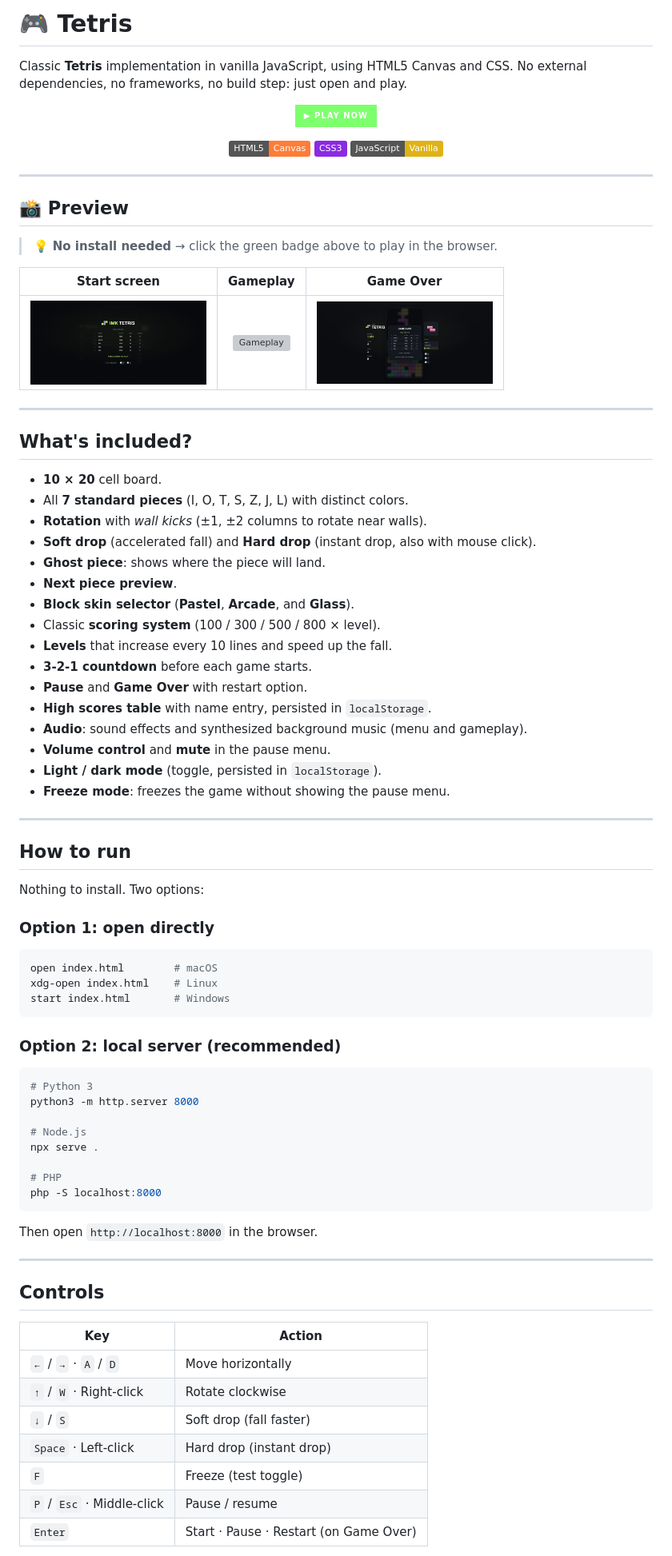
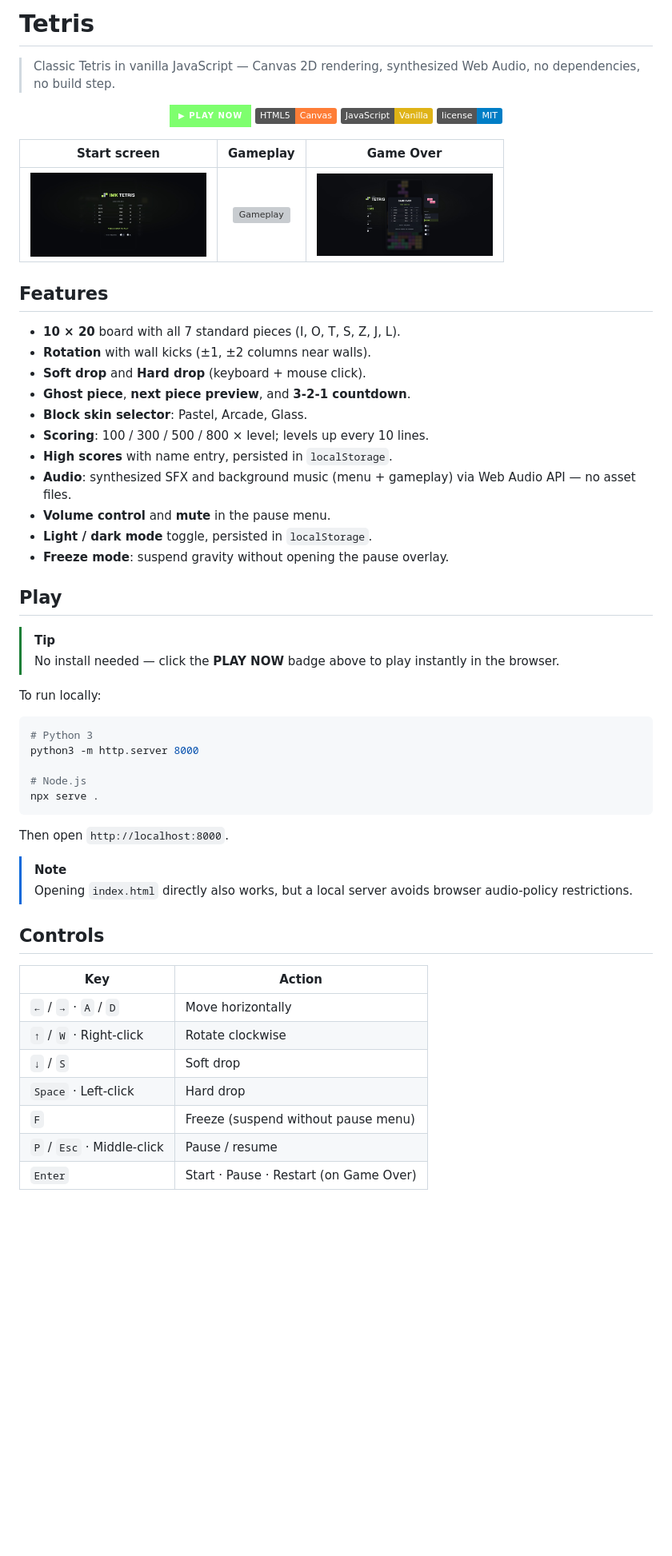
Before and after one commit to imkhub1/imk-tetris, a Markdown page: README.md, the part around one of its changes. Shown at 80% size. GitHub-like rendering; badges without logos; blank space fills up the shorter version; grey boxes are pictures that could not be loaded.

````diff
--- a/README.md
+++ b/README.md
@@ -1,67 +1,40 @@
-# 🎮 Tetris
+# Tetris
 
-Classic **Tetris** implementation in vanilla JavaScript, using HTML5 Canvas and CSS. No external dependencies, no frameworks, no build step: just open and play.
+> Classic Tetris in vanilla JavaScript — Canvas 2D rendering, synthesized Web Audio, no dependencies, no build step.
 
 <div align="center">
 
 [![▶ PLAY NOW](https://img.shields.io/badge/▶%20%20PLAY%20NOW-7eff6e?style=for-the-badge&labelColor=0d1117&color=7eff6e&logoColor=7eff6e)](https://imkhub1.github.io/imk-tetris/)
+![HTML5 Canvas](https://img.shields.io/badge/HTML5-Canvas-orange)
+![JavaScript Vanilla](https://img.shields.io/badge/JavaScript-Vanilla-yellow)
+[![MIT License](https://img.shields.io/badge/license-MIT-blue.svg)](LICENSE)
 
 </div>
-
-<div align="center">
-
-![HTML5 Canvas](https://img.shields.io/badge/HTML5-Canvas-orange)
-![CSS3](https://img.shields.io/badge/CSS3-blueviolet)
-![JavaScript Vanilla](https://img.shields.io/badge/JavaScript-Vanilla-yellow)
-
-</div>
-
----
-
-## 📸 Preview
-
-> 💡 **No install needed** → click the green badge above to play in the browser.
 
 | Start screen | Gameplay | Game Over |
 |:---:|:---:|:---:|
 | <img src="assets/start-screen.jpg" width="220" alt="Start screen"> | <img src="assets/gameplay.gif" width="220" alt="Gameplay"> | <img src="assets/game-over.jpg" width="220" alt="Game Over"> |
 
----
+## Features
 
-## What's included?
+- **10 × 20** board with all 7 standard pieces (I, O, T, S, Z, J, L).
+- **Rotation** with wall kicks (±1, ±2 columns near walls).
+- **Soft drop** and **Hard drop** (keyboard + mouse click).
+- **Ghost piece**, **next piece preview**, and **3-2-1 countdown**.
+- **Block skin selector**: Pastel, Arcade, Glass.
+- **Scoring**: 100 / 300 / 500 / 800 × level; levels up every 10 lines.
+- **High scores** with name entry, persisted in `localStorage`.
+- **Audio**: synthesized SFX and background music (menu + gameplay) via Web Audio API — no asset files.
+- **Volume control** and **mute** in the pause menu.
+- **Light / dark mode** toggle, persisted in `localStorage`.
+- **Freeze mode**: suspend gravity without opening the pause overlay.
 
-- **10 × 20** cell board.
-- All **7 standard pieces** (I, O, T, S, Z, J, L) with distinct colors.
-- **Rotation** with *wall kicks* (±1, ±2 columns to rotate near walls).
-- **Soft drop** (accelerated fall) and **Hard drop** (instant drop, also with mouse click).
-- **Ghost piece**: shows where the piece will land.
-- **Next piece preview**.
-- **Block skin selector** (**Pastel**, **Arcade**, and **Glass**).
-- Classic **scoring system** (100 / 300 / 500 / 800 × level).
-- **Levels** that increase every 10 lines and speed up the fall.
-- **3-2-1 countdown** before each game starts.
-- **Pause** and **Game Over** with restart option.
-- **High scores table** with name entry, persisted in `localStorage`.
-- **Audio**: sound effects and synthesized background music (menu and gameplay).
-- **Volume control** and **mute** in the pause menu.
-- **Light / dark mode** (toggle, persisted in `localStorage`).
-- **Freeze mode**: freezes the game without showing the pause menu.
+## Play
 
----
+> [!TIP]
+> No install needed — click the **PLAY NOW** badge above to play instantly in the browser.
 
-## How to run
-
-Nothing to install. Two options:
-
-### Option 1: open directly
-
-```bash
-open index.html        # macOS
-xdg-open index.html    # Linux
-start index.html       # Windows
-```
-
-### Option 2: local server (recommended)
+To run locally:
 
 ```bash
 # Python 3
@@ -69,24 +42,22 @@ python3 -m http.server 8000
 
 # Node.js
 npx serve .
-
-# PHP
-php -S localhost:8000
 ```
 
-Then open `http://localhost:8000` in the browser.
+Then open `http://localhost:8000`.
 
----
+> [!NOTE]
+> Opening `index.html` directly also works, but a local server avoids browser audio-policy restrictions.
 
 ## Controls
 
-| Key                     | Action                             |
-| ----------------------- | ---------------------------------- |
-| `←` / `→` · `A` / `D`   | Move horizontally                  |
-| `↑` / `W` · Right-click | Rotate clockwise                   |
-| `↓` / `S`               | Soft drop (fall faster)            |
-| `Space` · Left-click    | Hard drop (instant drop)           |
-| `F`                     | Freeze (test toggle)               |
-| `P` / `Esc` · Middle-click | Pause / resume                  |
-| `Enter`                 | Start · Pause · Restart (on Game Over) |
+| Key | Action |
+| --- | ------ |
+| `←` / `→` · `A` / `D` | Move horizontally |
+| `↑` / `W` · Right-click | Rotate clockwise |
+| `↓` / `S` | Soft drop |
+| `Space` · Left-click | Hard drop |
+| `F` | Freeze (suspend without pause menu) |
+| `P` / `Esc` · Middle-click | Pause / resume |
+| `Enter` | Start · Pause · Restart (on Game Over) |
 
````
Also changed, not shown: other parts of README.md (+23 -95 lines).
